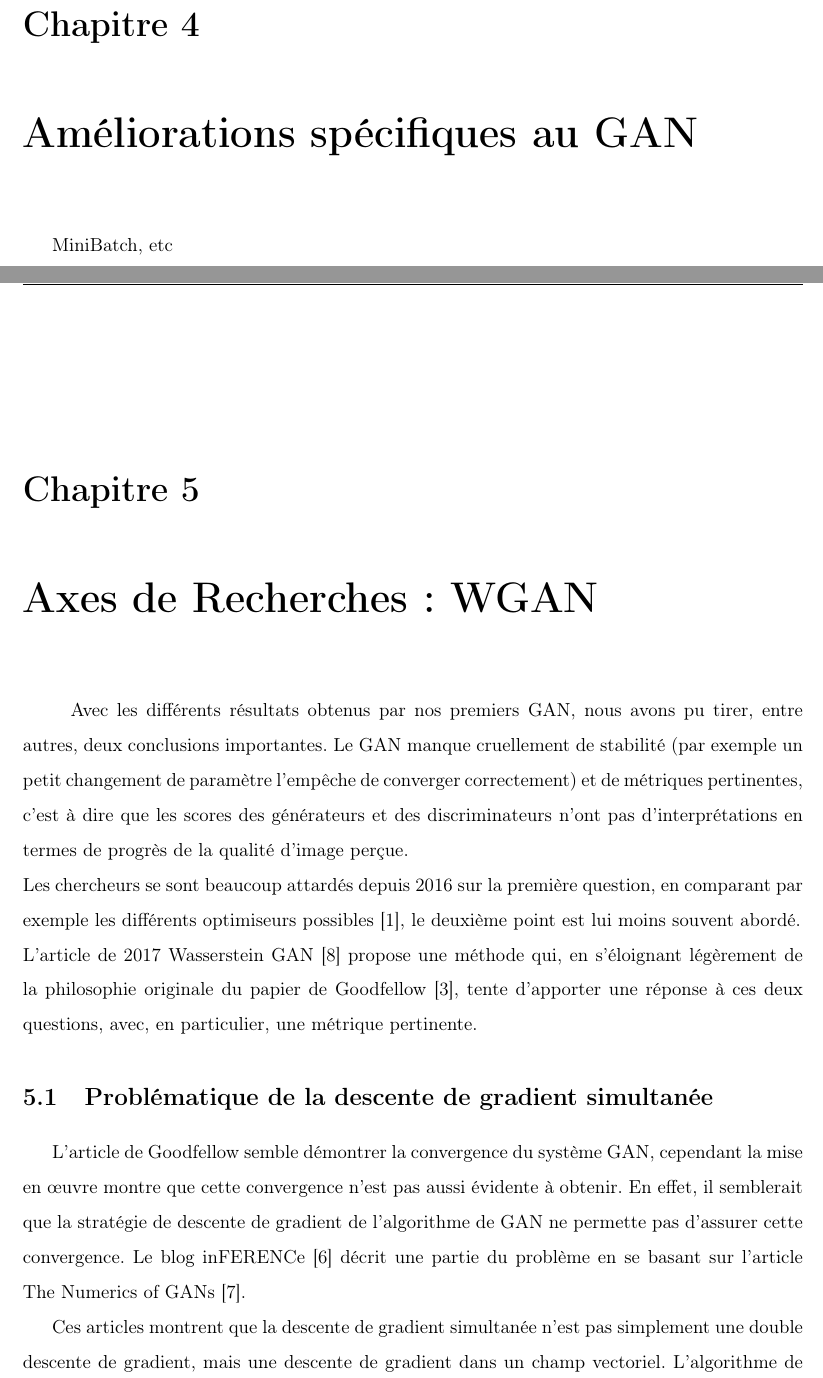
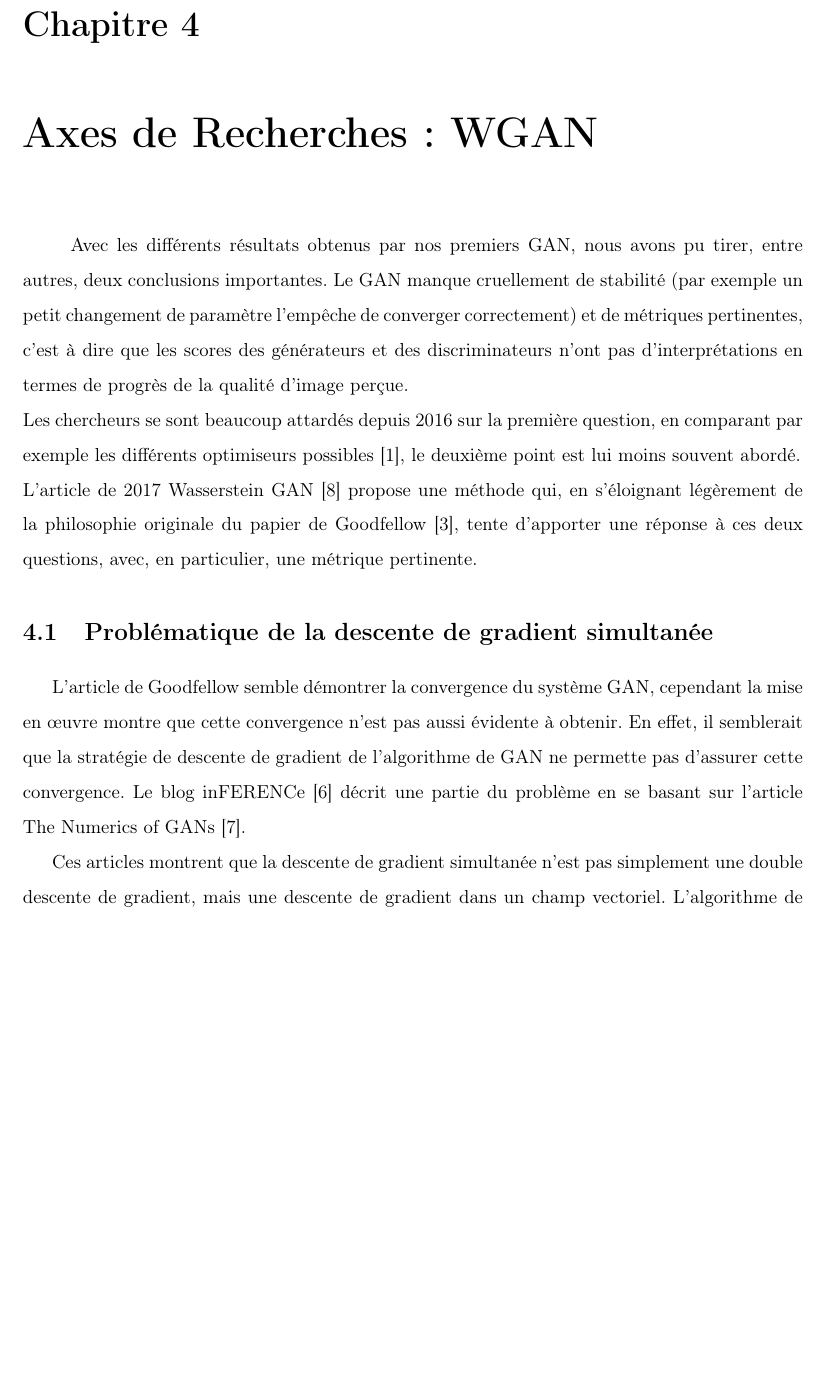
Before and after one commit to Supelec-GAN/Salamandre-Rapport, a LaTeX book (main.tex): two parts of pages 35 and 36 of 45 before the commit and part of page 35 of 44 after it, the two joined at a grey line, cut so that both start at the same text, the shorter picture padded with empty space. Compiled offline with pdfLaTeX.

Commit message:
suppression chapitre 4 (intégré aux résultats chapitre 2)

```diff
--- a/main.tex
+++ b/main.tex
@@ -105,7 +105,7 @@
 \include{chapitre1}
 \include{chapitre2}
 \include{chapitre3}
-\include{chapitre4}
+% \include{chapitre4}
 \include{chapitre5}
 % appendices
 \appendix
```
Also changed, not shown: main.pdf.
